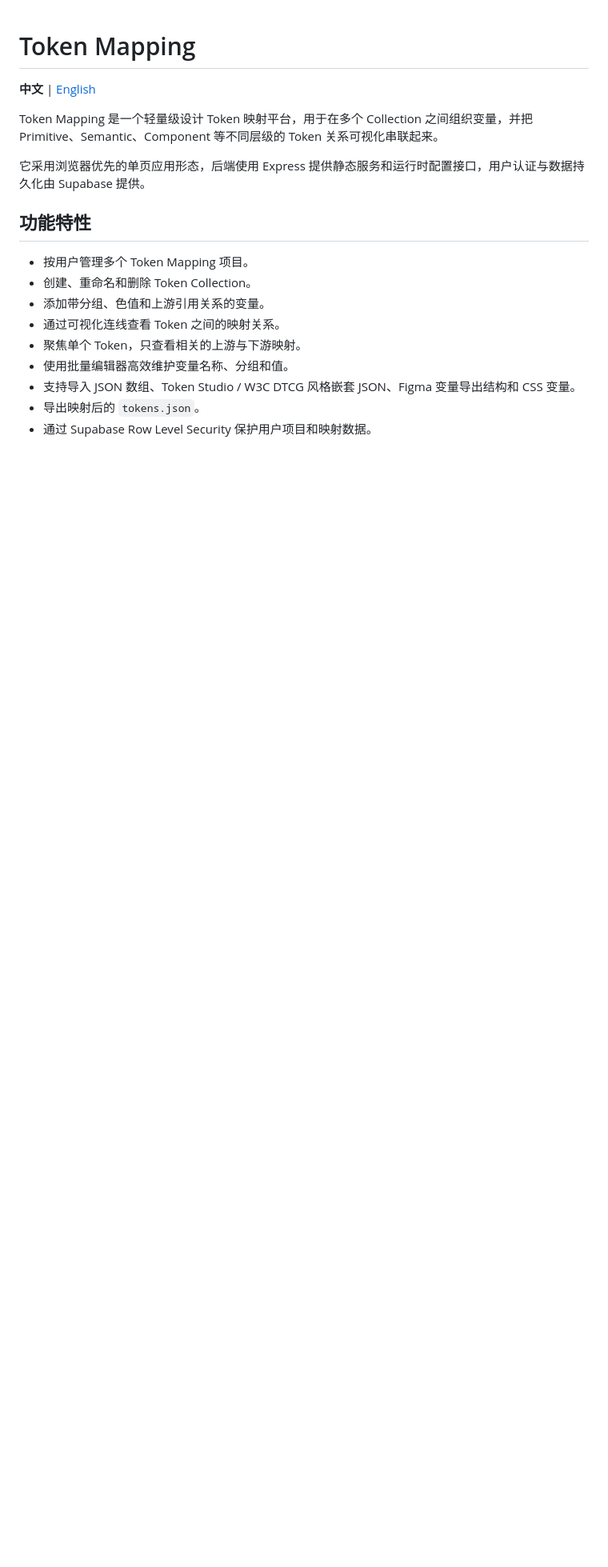
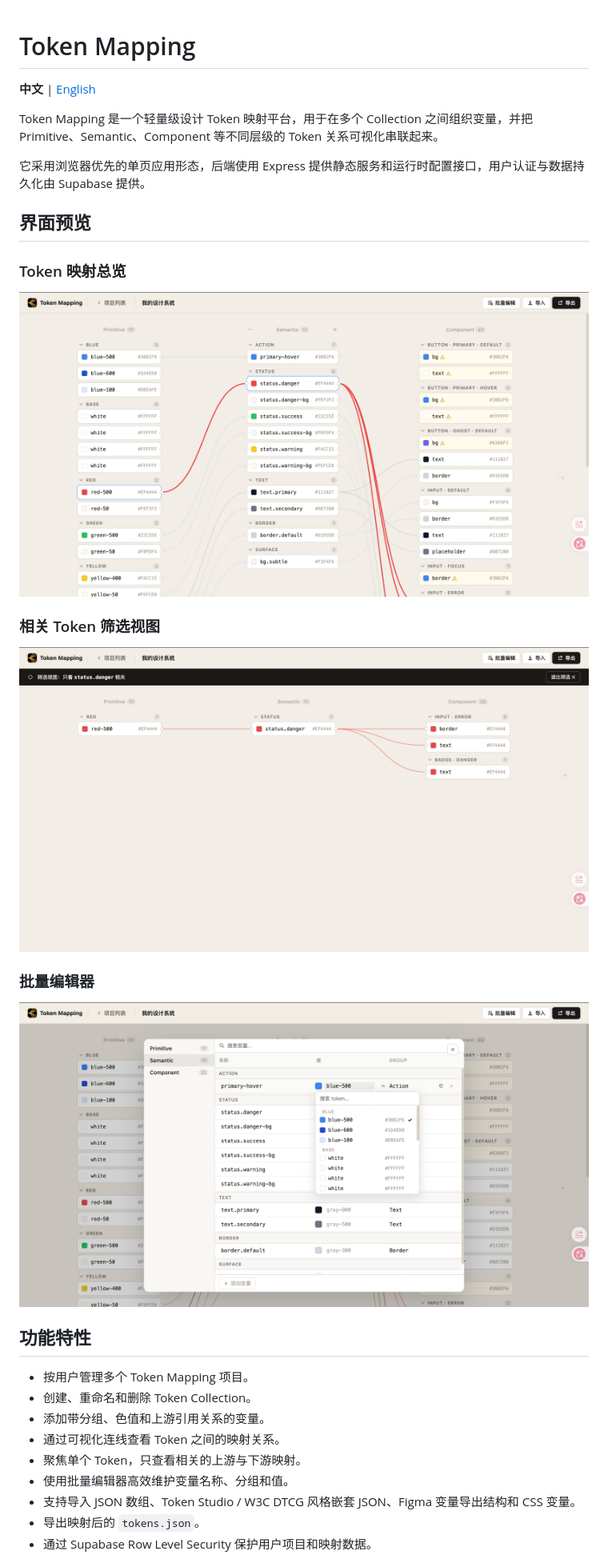
Before and after one commit to JonyLab/TokenMapping, a Markdown page: README.md, the part around the change printed below. Shown: that part at 80% size. GitHub-like rendering; pictures changed too: docs/images/token-batch-editor.png (added), docs/images/token-focus-view.png (added), docs/images/token-map-overview.png (added); blank space fills up the shorter version.

Commit message:
Add README screenshots

```diff
--- a/README.md
+++ b/README.md
@@ -5,6 +5,20 @@
 Token Mapping 是一个轻量级设计 Token 映射平台，用于在多个 Collection 之间组织变量，并把 Primitive、Semantic、Component 等不同层级的 Token 关系可视化串联起来。
 
 它采用浏览器优先的单页应用形态，后端使用 Express 提供静态服务和运行时配置接口，用户认证与数据持久化由 Supabase 提供。
+
+## 界面预览
+
+### Token 映射总览
+
+![Token 映射总览](docs/images/token-map-overview.png)
+
+### 相关 Token 筛选视图
+
+![相关 Token 筛选视图](docs/images/token-focus-view.png)
+
+### 批量编辑器
+
+![批量编辑器](docs/images/token-batch-editor.png)
 
 ## 功能特性
 
```
Also changed, not shown: other parts of README.md (+14 -0 lines).
